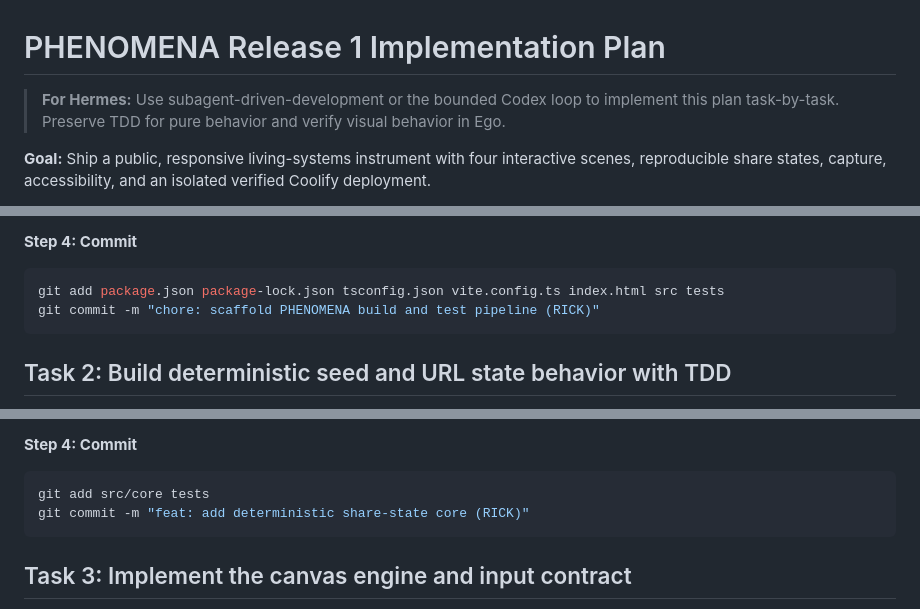
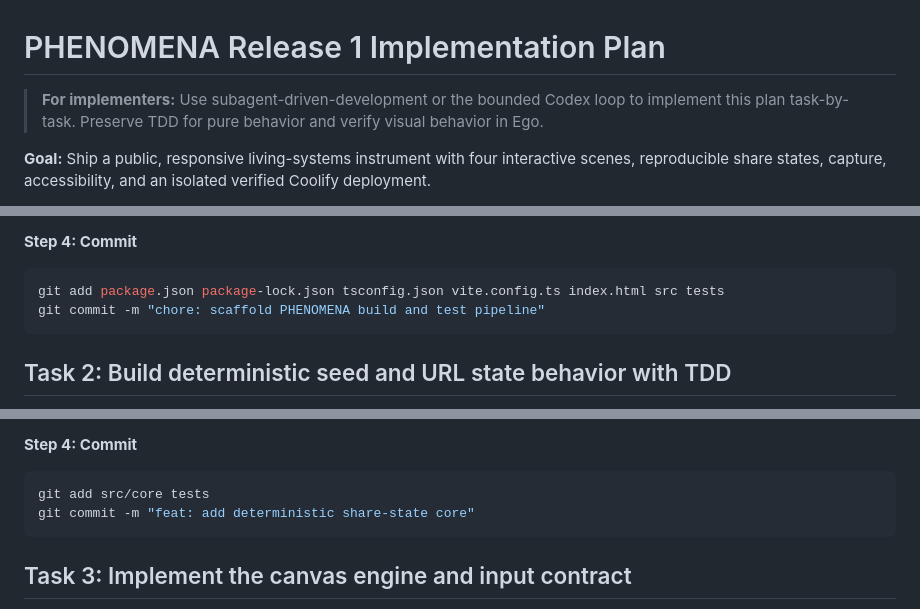
Before and after one commit to neurabytelabs/phenomena, a Markdown page: docs/plans/2026-08-18-phenomena-release-1.md, 3 parts joined by grey strips. Drawn GitHub-style.

````diff
--- a/docs/plans/2026-08-18-phenomena-release-1.md
+++ b/docs/plans/2026-08-18-phenomena-release-1.md
@@ -1,6 +1,6 @@
 # PHENOMENA Release 1 Implementation Plan
 
-> **For Hermes:** Use subagent-driven-development or the bounded Codex loop to implement this plan task-by-task. Preserve TDD for pure behavior and verify visual behavior in Ego.
+> **For implementers:** Use subagent-driven-development or the bounded Codex loop to implement this plan task-by-task. Preserve TDD for pure behavior and verify visual behavior in Ego.
 
 **Goal:** Ship a public, responsive living-systems instrument with four interactive scenes, reproducible share states, capture, accessibility, and an isolated verified Coolify deployment.
 
@@ -49,7 +49,7 @@ Expected: all exit 0; `dist/index.html` exists.
 
 ```bash
 git add package.json package-lock.json tsconfig.json vite.config.ts index.html src tests
-git commit -m "chore: scaffold PHENOMENA build and test pipeline (RICK)"
+git commit -m "chore: scaffold PHENOMENA build and test pipeline"
 ```
 
 ## Task 2: Build deterministic seed and URL state behavior with TDD
@@ -96,7 +96,7 @@ Run `npm test -- --run && npm run typecheck`.
 
 ```bash
 git add src/core tests
-git commit -m "feat: add deterministic share-state core (RICK)"
+git commit -m "feat: add deterministic share-state core"
 ```
 
 ## Task 3: Implement the canvas engine and input contract
````
Also changed, not shown: other parts of docs/plans/2026-08-18-phenomena-release-1.md (+9 -9 lines), README.md (+60 -64 lines), docs/control/master-prompt.md (deleted, +0 -109 lines), docs/evidence/local-verification-2026-08-18.md (+1 -1 lines), docs/media/pelagic.jpg (added), 2 other files.
